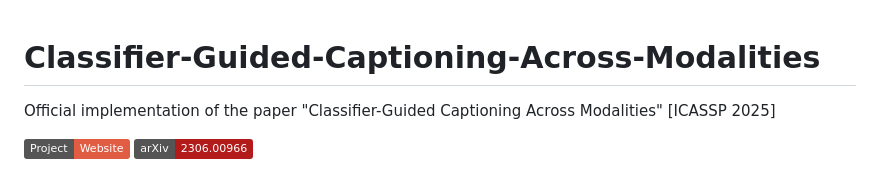
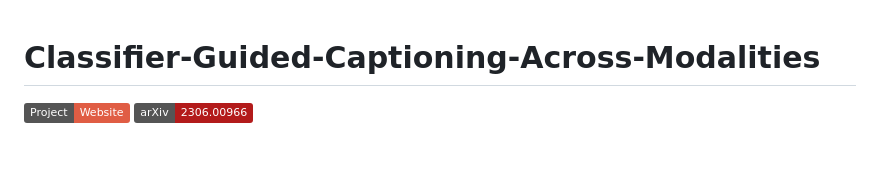
Before and after one commit to arielshaulov/Classifier-Guided-Captioning-Across-Modalities, a Markdown page: README.md, the part around the change. Rendered like a GitHub page; badges without logos.

```diff
--- a/README.md
+++ b/README.md
@@ -1,5 +1,4 @@
 # Classifier-Guided-Captioning-Across-Modalities
-Official implementation of the paper "Classifier-Guided Captioning Across Modalities" [ICASSP 2025]
 
 <p align="center">
 
```
